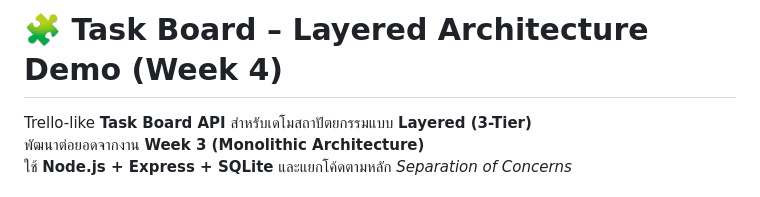
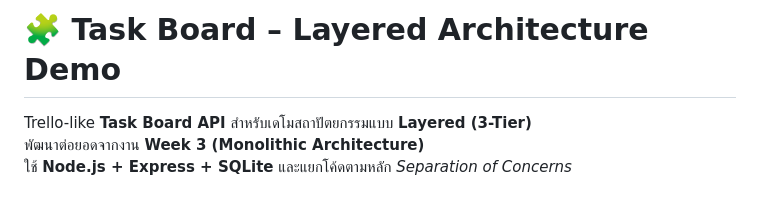
Before and after one commit to Chanasorn179/project-task-board, a Markdown page: README.md, the part around the change. Rendered like a GitHub page.

```diff
--- a/README.md
+++ b/README.md
@@ -1,4 +1,4 @@
-# 🧩 Task Board – Layered Architecture Demo (Week 4)
+# 🧩 Task Board – Layered Architecture Demo
 
 Trello-like **Task Board API** สำหรับเดโมสถาปัตยกรรมแบบ **Layered (3-Tier)**
 พัฒนาต่อยอดจากงาน **Week 3 (Monolithic Architecture)**
```
